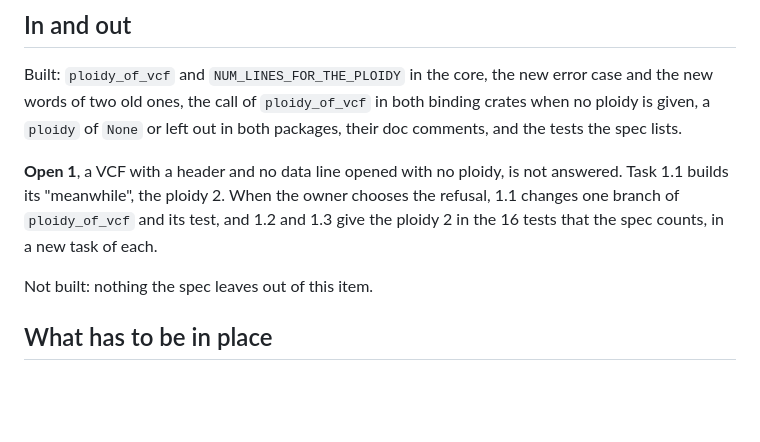
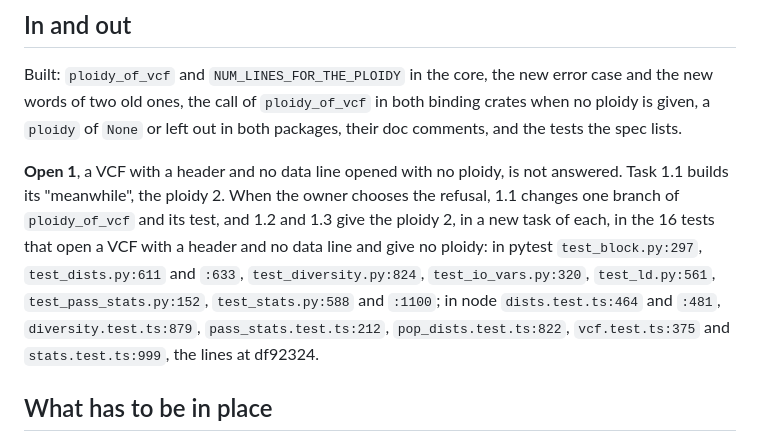
Before and after one commit to JoseBlanca/popnei, a Markdown page: docs/plans/vcf-ploidy-from-file.md, the part around one of its changes. Drawn GitHub-style; blank space fills up the shorter version.

```diff
--- a/docs/plans/vcf-ploidy-from-file.md
+++ b/docs/plans/vcf-ploidy-from-file.md
@@ -22,10 +22,14 @@ lists.
 **Open 1**, a VCF with a header and no data line opened with no ploidy, is
 not answered. Task 1.1 builds its "meanwhile", the ploidy 2. When the
 owner chooses the refusal, 1.1 changes one branch of `ploidy_of_vcf` and
-its test, and 1.2 and 1.3 give the ploidy 2 in the 16 tests that the
-spec counts, in a new task of each.
-
-Not built: nothing the spec leaves out of this item.
+its test, and 1.2 and 1.3 give the ploidy 2, in a new task of each, in
+the 16 tests that open a VCF with a header and no data line and give no
+ploidy: in pytest `test_block.py:297`, `test_dists.py:611` and `:633`,
+`test_diversity.py:824`, `test_io_vars.py:320`, `test_ld.py:561`,
+`test_pass_stats.py:152`, `test_stats.py:588` and `:1100`; in node
+`dists.test.ts:464` and `:481`, `diversity.test.ts:879`,
+`pass_stats.test.ts:212`, `pop_dists.test.ts:822`, `vcf.test.ts:375` and
+`stats.test.ts:999`, the lines at df92324.
 
 ## What has to be in place
 
```
Also changed, not shown: other parts of docs/plans/vcf-ploidy-from-file.md (+28 -18 lines).
